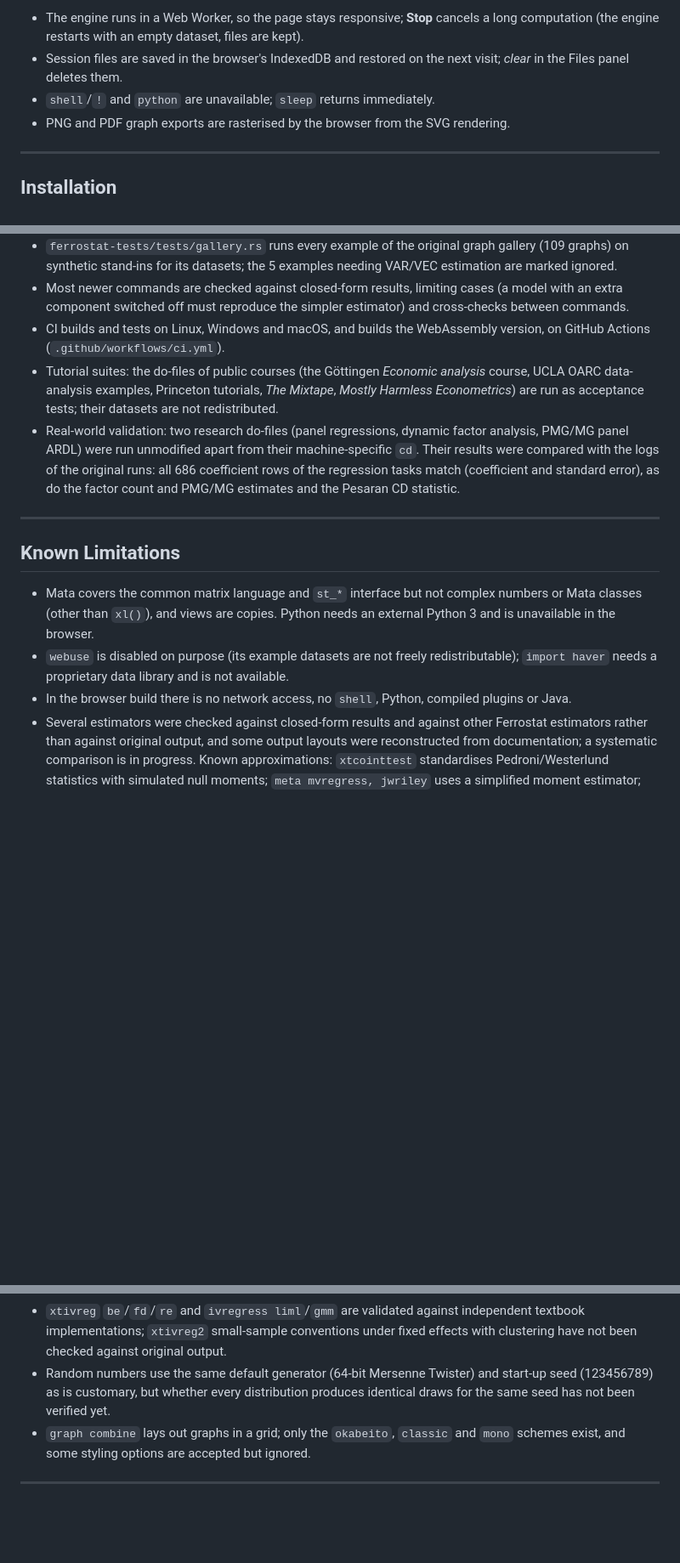
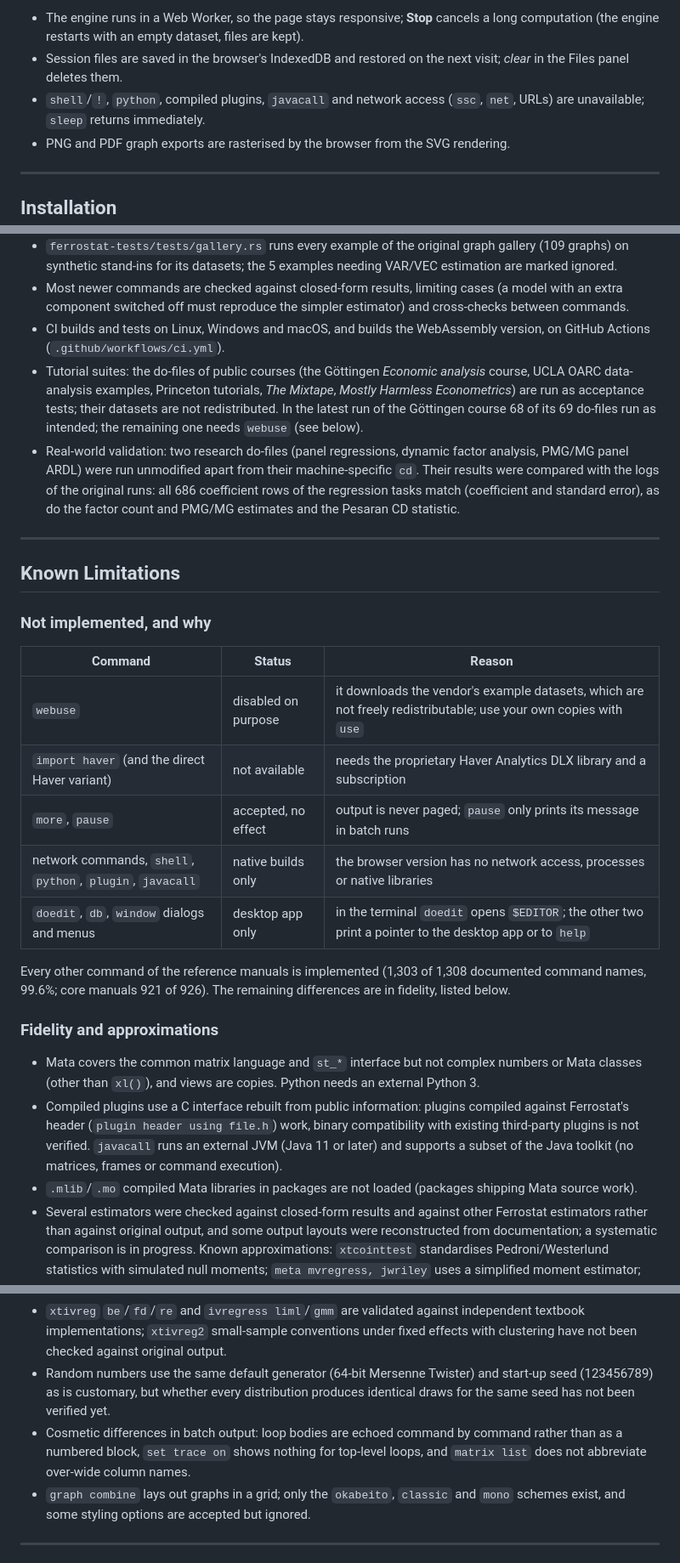
Before and after one commit to ferrostat/ferrostat-engine, a Markdown page: README.md, 3 parts joined by grey strips. Shown at 85% size. Rendered like a GitHub page; blank space fills up the shorter version.

Commit message:
README: what is not implemented and why, network and package commands, tutorial results
Co-Authored-By: Claude Opus 5.5 <noreply@anthropic.com>

```diff
--- a/README.md
+++ b/README.md
@@ -212,7 +212,7 @@ The page is static (HTML, CSS, JS and the `.wasm` module), so any static host wo
 
 - The engine runs in a Web Worker, so the page stays responsive; **Stop** cancels a long computation (the engine restarts with an empty dataset, files are kept).
 - Session files are saved in the browser's IndexedDB and restored on the next visit; *clear* in the Files panel deletes them.
-- `shell`/`!` and `python` are unavailable; `sleep` returns immediately.
+- `shell`/`!`, `python`, compiled plugins, `javacall` and network access (`ssc`, `net`, URLs) are unavailable; `sleep` returns immediately.
 - PNG and PDF graph exports are rasterised by the browser from the SVG rendering.
 
 ---
@@ -338,20 +338,35 @@ cargo test --workspace
 - `ferrostat-tests/tests/gallery.rs` runs every example of the original graph gallery (109 graphs) on synthetic stand-ins for its datasets; the 5 examples needing VAR/VEC estimation are marked ignored.
 - Most newer commands are checked against closed-form results, limiting cases (a model with an extra component switched off must reproduce the simpler estimator) and cross-checks between commands.
 - CI builds and tests on Linux, Windows and macOS, and builds the WebAssembly version, on GitHub Actions (`.github/workflows/ci.yml`).
-- Tutorial suites: the do-files of public courses (the Göttingen *Economic analysis* course, UCLA OARC data-analysis examples, Princeton tutorials, *The Mixtape*, *Mostly Harmless Econometrics*) are run as acceptance tests; their datasets are not redistributed.
+- Tutorial suites: the do-files of public courses (the Göttingen *Economic analysis* course, UCLA OARC data-analysis examples, Princeton tutorials, *The Mixtape*, *Mostly Harmless Econometrics*) are run as acceptance tests; their datasets are not redistributed. In the latest run of the Göttingen course 68 of its 69 do-files run as intended; the remaining one needs `webuse` (see below).
 - Real-world validation: two research do-files (panel regressions, dynamic factor analysis, PMG/MG panel ARDL) were run unmodified apart from their machine-specific `cd`. Their results were compared with the logs of the original runs: all 686 coefficient rows of the regression tasks match (coefficient and standard error), as do the factor count and PMG/MG estimates and the Pesaran CD statistic.
 
 ---
 
 ## Known Limitations
 
-- Mata covers the common matrix language and `st_*` interface but not complex numbers or Mata classes (other than `xl()`), and views are copies. Python needs an external Python 3 and is unavailable in the browser.
-- `webuse` is disabled on purpose (its example datasets are not freely redistributable); `import haver` needs a proprietary data library and is not available.
-- In the browser build there is no network access, no `shell`, Python, compiled plugins or Java.
+### Not implemented, and why
+
+| Command | Status | Reason |
+|---|---|---|
+| `webuse` | disabled on purpose | it downloads the vendor's example datasets, which are not freely redistributable; use your own copies with `use` |
+| `import haver` (and the direct Haver variant) | not available | needs the proprietary Haver Analytics DLX library and a subscription |
+| `more`, `pause` | accepted, no effect | output is never paged; `pause` only prints its message in batch runs |
+| network commands, `shell`, `python`, `plugin`, `javacall` | native builds only | the browser version has no network access, processes or native libraries |
+| `doedit`, `db`, `window` dialogs and menus | desktop app only | in the terminal `doedit` opens `$EDITOR`; the other two print a pointer to the desktop app or to `help` |
+
+Every other command of the reference manuals is implemented (1,303 of 1,308 documented command names, 99.6%; core manuals 921 of 926). The remaining differences are in fidelity, listed below.
+
+### Fidelity and approximations
+
+- Mata covers the common matrix language and `st_*` interface but not complex numbers or Mata classes (other than `xl()`), and views are copies. Python needs an external Python 3.
+- Compiled plugins use a C interface rebuilt from public information: plugins compiled against Ferrostat's header (`plugin header using file.h`) work, binary compatibility with existing third-party plugins is not verified. `javacall` runs an external JVM (Java 11 or later) and supports a subset of the Java toolkit (no matrices, frames or command execution).
+- `.mlib`/`.mo` compiled Mata libraries in packages are not loaded (packages shipping Mata source work).
 - Several estimators were checked against closed-form results and against other Ferrostat estimators rather than against original output, and some output layouts were reconstructed from documentation; a systematic comparison is in progress. Known approximations: `xtcointtest` standardises Pedroni/Westerlund statistics with simulated null moments; `meta mvregress, jwriley` uses a simplified moment estimator; some `bayes:` models use a normal approximation of the likelihood (the output title says so); `heckoprobit` standard errors and `xthtaylor` coefficients differ slightly from published examples; `cate` has no generalized random forest; DSGE solutions are first order.
 - `fin` and a few rarely used commands (`xtswitchdid`, `gencohort`, `meta psycorr`) use a syntax of Ferrostat's own design.
 - `xtivreg` `be`/`fd`/`re` and `ivregress liml`/`gmm` are validated against independent textbook implementations; `xtivreg2` small-sample conventions under fixed effects with clustering have not been checked against original output.
 - Random numbers use the same default generator (64-bit Mersenne Twister) and start-up seed (123456789) as is customary, but whether every distribution produces identical draws for the same seed has not been verified yet.
+- Cosmetic differences in batch output: loop bodies are echoed command by command rather than as a numbered block, `set trace on` shows nothing for top-level loops, and `matrix list` does not abbreviate over-wide column names.
 - `graph combine` lays out graphs in a grid; only the `okabeito`, `classic` and `mono` schemes exist, and some styling options are accepted but ignored.
 
 ---
```
Also changed, not shown: other parts of README.md (+1 -1 lines).
